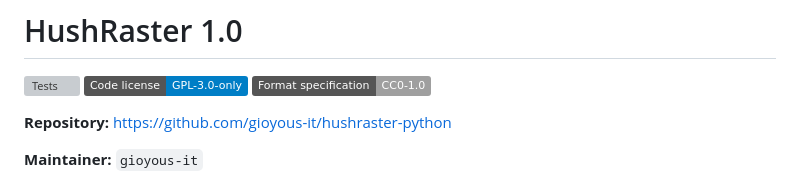
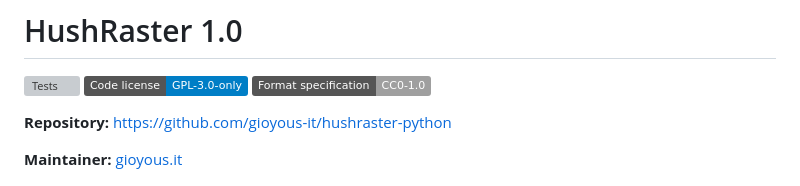
Before and after one commit to gioyous-it/hushraster-python, a Markdown page: README.md, the part around the change. Rendered like a GitHub page; badges without logos; grey boxes are pictures that could not be loaded.

Commit message:
Update maintainer link in README.md

```diff
--- a/README.md
+++ b/README.md
@@ -6,7 +6,7 @@
 
 **Repository:** <https://github.com/gioyous-it/hushraster-python>
 
-**Maintainer:** `gioyous-it`
+**Maintainer:** [gioyous.it](https://gioyous.it)
 
 ![HushRaster logo](hushrastlogo.png)
 
```
